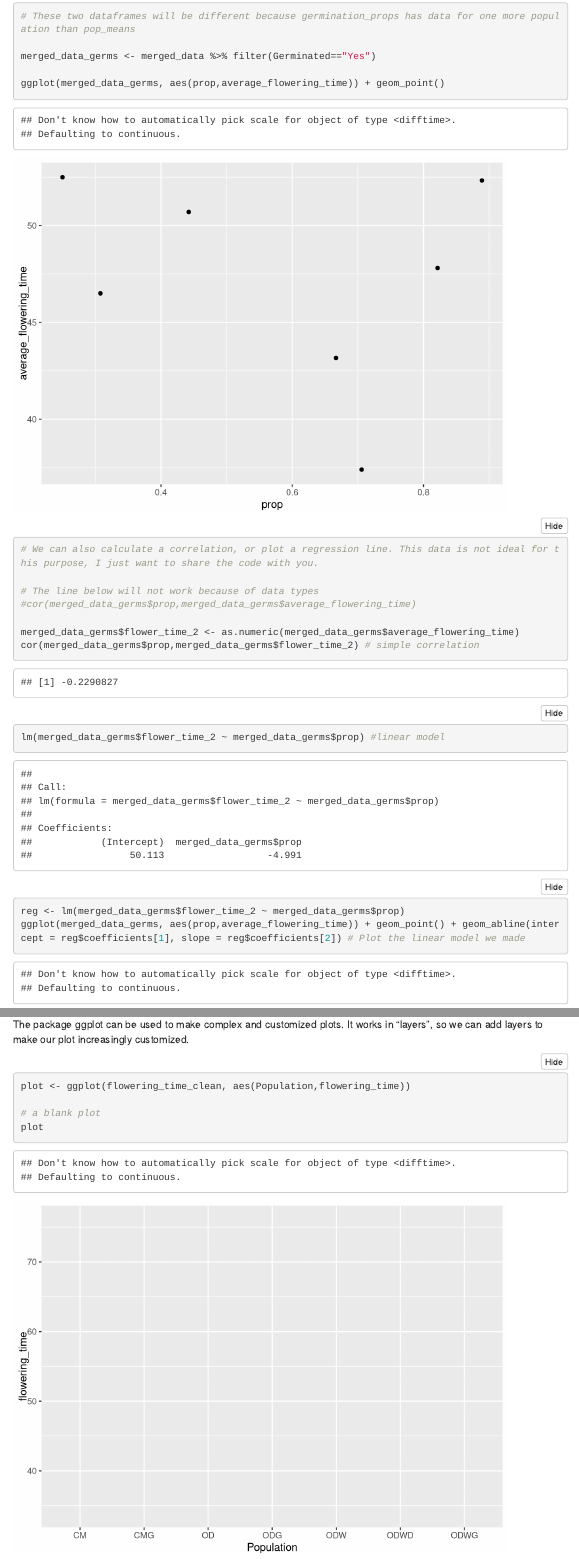
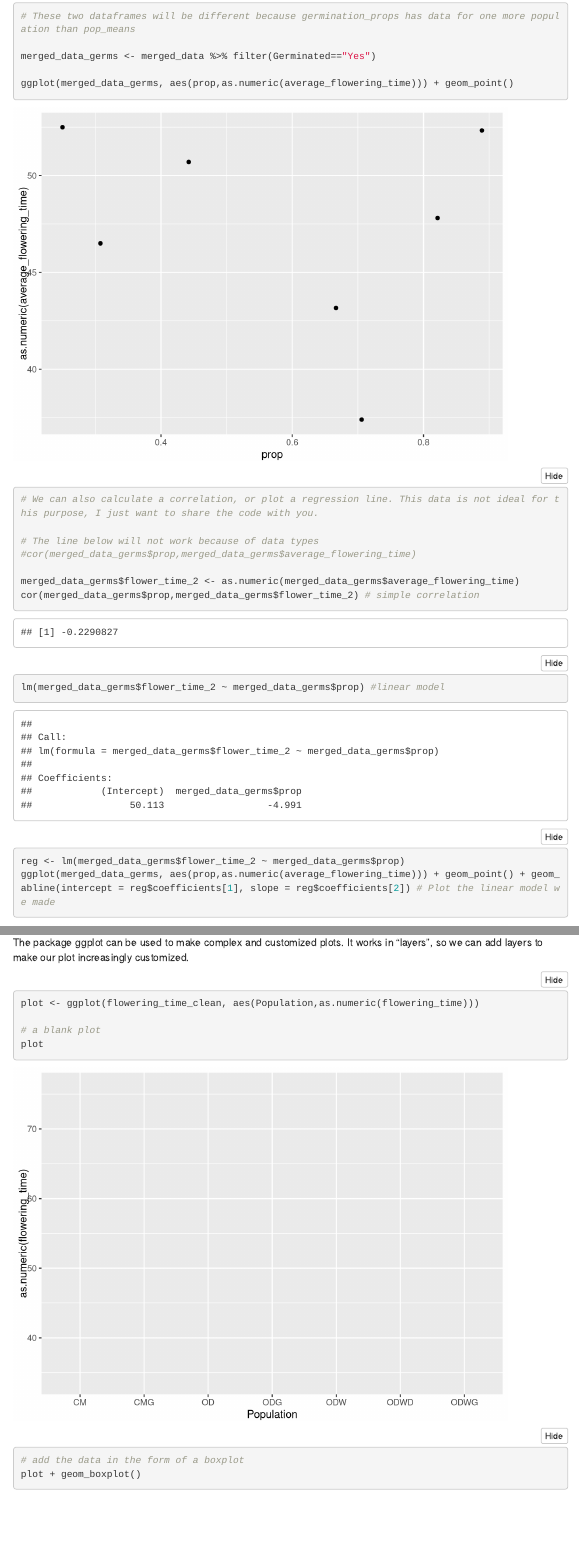
Before and after one commit to mfrayer/summer_2024_Rworkshop, an R Markdown document (r_workshop_guide.Rmd): the page in a window 1100 px wide, from 12340 px down, and a second part further down, joined at a grey line. Rendered offline with R 4.5, knitr and Pandoc, with nearby package versions; menus at the side of the page are left out.

Commit message:
fixed an error

````diff
--- a/r_workshop_guide.Rmd
+++ b/r_workshop_guide.Rmd
@@ -317,7 +317,7 @@ merged_data <- right_join(germination_props,pop_means) # includes all rows from
 
 merged_data_germs <- merged_data %>% filter(Germinated=="Yes")
 
-ggplot(merged_data_germs, aes(prop,average_flowering_time)) + geom_point()
+ggplot(merged_data_germs, aes(prop,as.numeric(average_flowering_time))) + geom_point()
 
 
 # We can also calculate a correlation, or plot a regression line. This data is not ideal for this purpose, I just want to share the code with you.
@@ -331,7 +331,7 @@ cor(merged_data_germs$prop,merged_data_germs$flower_time_2) # simple correlation
 lm(merged_data_germs$flower_time_2 ~ merged_data_germs$prop) #linear model
 
 reg <- lm(merged_data_germs$flower_time_2 ~ merged_data_germs$prop)
-ggplot(merged_data_germs, aes(prop,average_flowering_time)) + geom_point() + geom_abline(intercept = reg$coefficients[1], slope = reg$coefficients[2]) # Plot the linear model we made
+ggplot(merged_data_germs, aes(prop,as.numeric(average_flowering_time))) + geom_point() + geom_abline(intercept = reg$coefficients[1], slope = reg$coefficients[2]) # Plot the linear model we made
 
 ```
 
@@ -344,7 +344,7 @@ The package ggplot can be used to make complex and customized plots. It works in
 
 ```{r build_a_plot}
 
-plot <- ggplot(flowering_time_clean, aes(Population,flowering_time))
+plot <- ggplot(flowering_time_clean, aes(Population,as.numeric(flowering_time)))
 
 # a blank plot
 plot
````
Also changed, not shown: r_workshop_guide.html, 1 other file.
